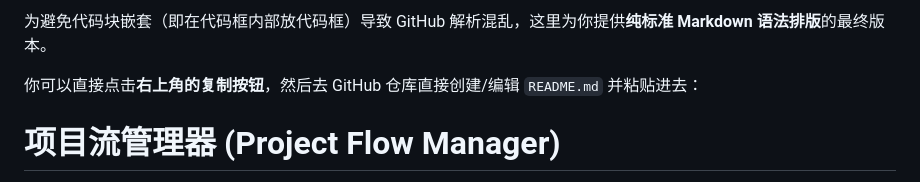
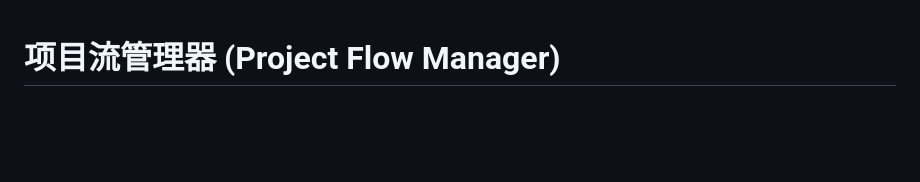
Before and after one commit to Sun-Axiom/flow, a Markdown page: README.md, the part around the change. Drawn GitHub-style; blank space fills up the shorter version.

Commit message:
Update README.md by removing redundant instructions
Removed instructions for avoiding nested code blocks in Markdown.

```diff
--- a/README.md
+++ b/README.md
@@ -1,7 +1,3 @@
-为避免代码块嵌套（即在代码框内部放代码框）导致 GitHub 解析混乱，这里为你提供**纯标准 Markdown 语法排版**的最终版本。
-
-你可以直接点击**右上角的复制按钮**，然后去 GitHub 仓库直接创建/编辑 `README.md` 并粘贴进去：
-
 # 项目流管理器 (Project Flow Manager)
 
 一个基于 Cloudflare Pages + Workers + D1 数据库打造的轻量级、高颜值的全栈项目流程追踪管理系统。支持灵活定制流程模板、项目阶段管理、归档搜索、操作日志记录以及暗号鉴权保护。
```
